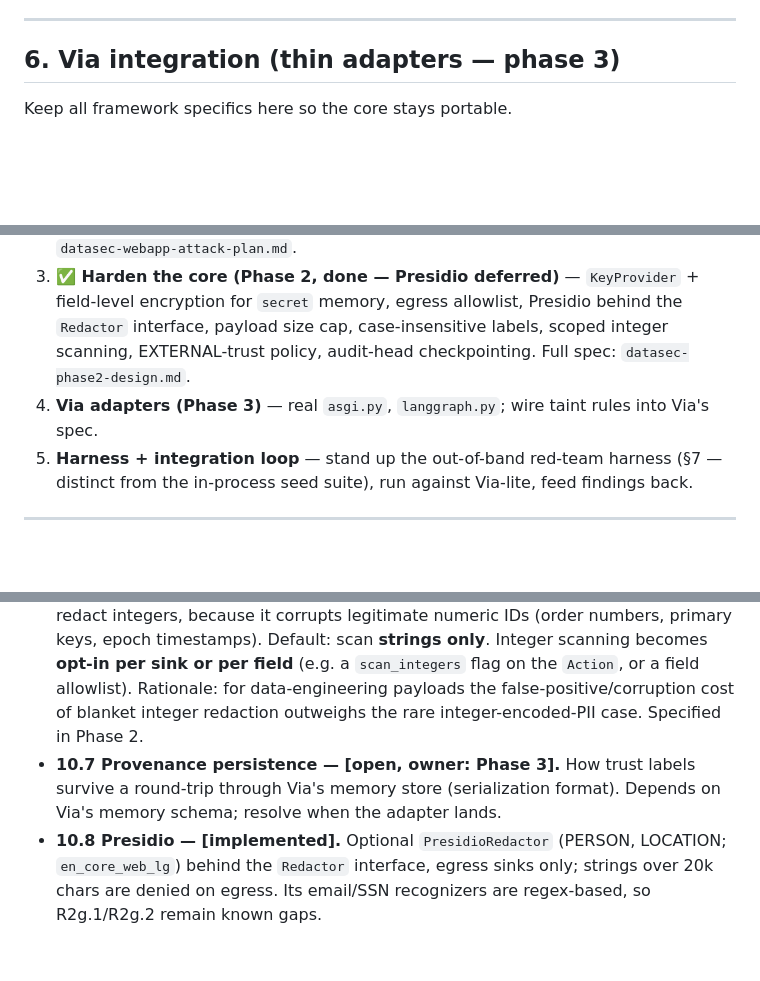
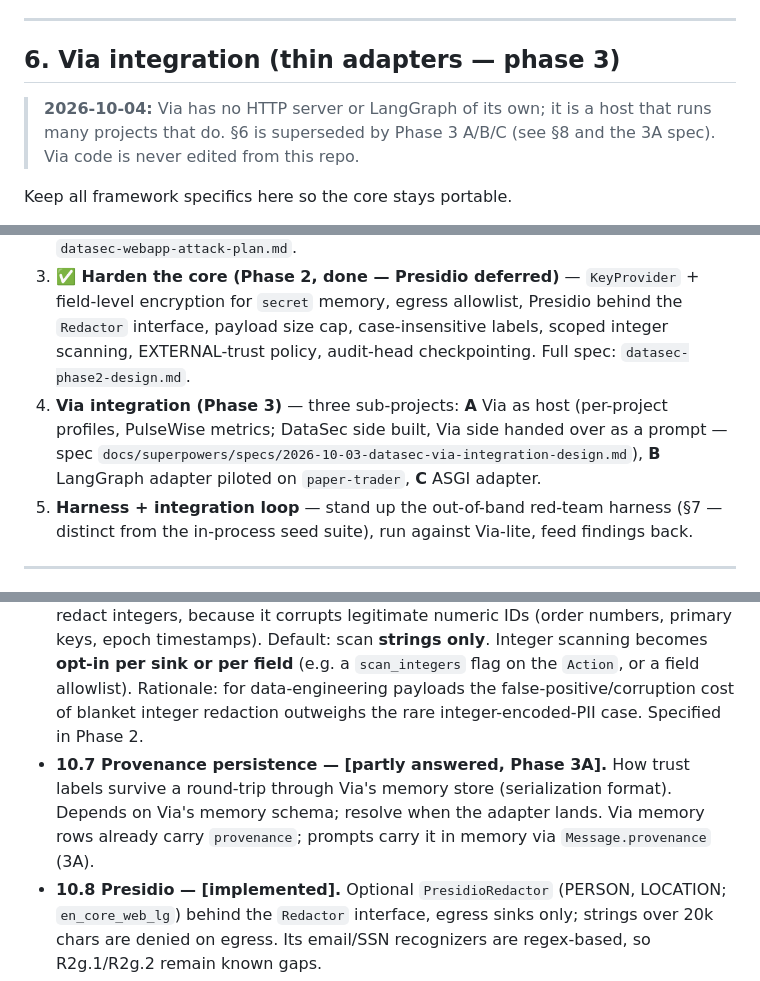
Before and after one commit to maneeshmenongit/secure-data-ai-middleware, a Markdown page: DESIGN.md, 3 parts joined by grey strips. Drawn GitHub-style; blank space fills up the shorter version.

Commit message:
docs: DESIGN Phase 3 split into A/B/C; §10.7 partly answered
Co-Authored-By: Claude Opus 5.5 (1M context) <noreply@anthropic.com>

```diff
--- a/DESIGN.md
+++ b/DESIGN.md
@@ -179,6 +179,8 @@ Rules are pure predicates and pluggable, so the harness can add adversarial rule
 
 ## 6. Via integration (thin adapters — phase 3)
 
+> **2026-10-04:** Via has no HTTP server or LangGraph of its own; it is a host that runs many projects that do. §6 is superseded by Phase 3 A/B/C (see §8 and the 3A spec). Via code is never edited from this repo.
+
 Keep all framework specifics here so the core stays portable.
 
 - **`adapters/asgi.py`** — Starlette/FastAPI middleware. On each request: wrap the body as `from_user(...)` (or `untrusted(...)` for public endpoints), attach to the request scope. On response: `guard(Action("http:response", provenance=...), body)`.
@@ -209,7 +211,7 @@ Reference frameworks: OWASP Top 10 for LLM Applications, OWASP API Security Top
 1. **✅ Core, standalone (done)** — provenance, redaction, policy, audit, pipeline + `demo.py` + unit tests + an in-repo, in-process red-team seed suite. Phase 1 report: 50 attacks (44 defended, 6 documented known gaps, 0 unexpected); whole-branch review found 1 critical + 7 important, all fixed with regression tests. `demo.main()` returns a dict rather than the `list[GuardResult]` this doc first specified (scenario 4 yields a bool) — accepted.
 2. **⏳ Test web app + minimal ASGI adapter (in progress)** — a deliberately app for black-box testing of *both* surfaces (data-security controls and classic web vulns). This pulls a thin slice of the Phase 3 ASGI adapter forward as a **test rig**; it is not the Via integration and its shortcuts must not leak into the real adapter. Attack plan: `datasec-webapp-attack-plan.md`.
 3. **✅ Harden the core (Phase 2, done — Presidio deferred)** — `KeyProvider` + field-level encryption for `secret` memory, egress allowlist, Presidio behind the `Redactor` interface, payload size cap, case-insensitive labels, scoped integer scanning, EXTERNAL-trust policy, audit-head checkpointing. Full spec: `datasec-phase2-design.md`.
-4. **Via adapters (Phase 3)** — real `asgi.py`, `langgraph.py`; wire taint rules into Via's spec.
+4. **Via integration (Phase 3)** — three sub-projects: **A** Via as host (per-project profiles, PulseWise metrics; DataSec side built, Via side handed over as a prompt — spec `docs/superpowers/specs/2026-10-03-datasec-via-integration-design.md`), **B** LangGraph adapter piloted on `paper-trader`, **C** ASGI adapter.
 5. **Harness + integration loop** — stand up the out-of-band red-team harness (§7 — distinct from the in-process seed suite), run against Via-lite, feed findings back.
 
 ---
@@ -233,5 +235,5 @@ Resolved items are marked **[resolved]**; the rest stay open with an owner.
 - **10.4 Audit-head storage — [implemented, Phase 2].** The hash chain alone proves entries were *edited*, not that the whole log was *replaced or truncated*. Store `AuditLog.head` out-of-band. Proportionate choice for a solo sandbox: a periodic **signed checkpoint** (head + timestamp, signed with a `KeyProvider` key) written to a separate location, plus the current head in a second store (DB row or restricted file). No external log service yet. Specified in Phase 2. Implemented as `AuditLog(path, signer=..., checkpoint_path=...)`; without a checkpoint or pinned head, tail truncation and full-chain rewrite remain known gaps R4g.1/R4g.2; replaying an older genuine checkpoint after truncation is known gap R4g.3 (needs a monotonic anchor outside the attacker's reach).
 - **10.5 EXTERNAL-trust to privileged sinks — [implemented, Phase 2].** Treat `EXTERNAL` (level 1) as privileged-blocked, same as `UNTRUSTED`: change `no_untrusted_to_privileged` to fire on `trust <= EXTERNAL` for `PRIVILEGED` sinks (rename to `no_low_trust_to_privileged`). Rationale: tool/third-party output is a primary indirect-injection vector for an agent. Add a red-team case asserting EXTERNAL→privileged is now blocked. If a specific trusted third party must reach a privileged sink, allowlist that `source`, don't lower the bar globally.
 - **10.6 Integer scanning — [implemented, Phase 2].** Phase 1 scans JSON integers for SSN/card patterns and redacts them. Kept, but **scoped**: do not blanket-redact integers, because it corrupts legitimate numeric IDs (order numbers, primary keys, epoch timestamps). Default: scan **strings only**. Integer scanning becomes **opt-in per sink or per field** (e.g. a `scan_integers` flag on the `Action`, or a field allowlist). Rationale: for data-engineering payloads the false-positive/corruption cost of blanket integer redaction outweighs the rare integer-encoded-PII case. Specified in Phase 2.
-- **10.7 Provenance persistence — [open, owner: Phase 3].** How trust labels survive a round-trip through Via's memory store (serialization format). Depends on Via's memory schema; resolve when the adapter lands.
+- **10.7 Provenance persistence — [partly answered, Phase 3A].** How trust labels survive a round-trip through Via's memory store (serialization format). Depends on Via's memory schema; resolve when the adapter lands. Via memory rows already carry `provenance`; prompts carry it in memory via `Message.provenance` (3A).
 - **10.8 Presidio — [implemented].** Optional `PresidioRedactor` (PERSON, LOCATION; `en_core_web_lg`) behind the `Redactor` interface, egress sinks only; strings over 20k chars are denied on egress. Its email/SSN recognizers are regex-based, so R2g.1/R2g.2 remain known gaps.
```
